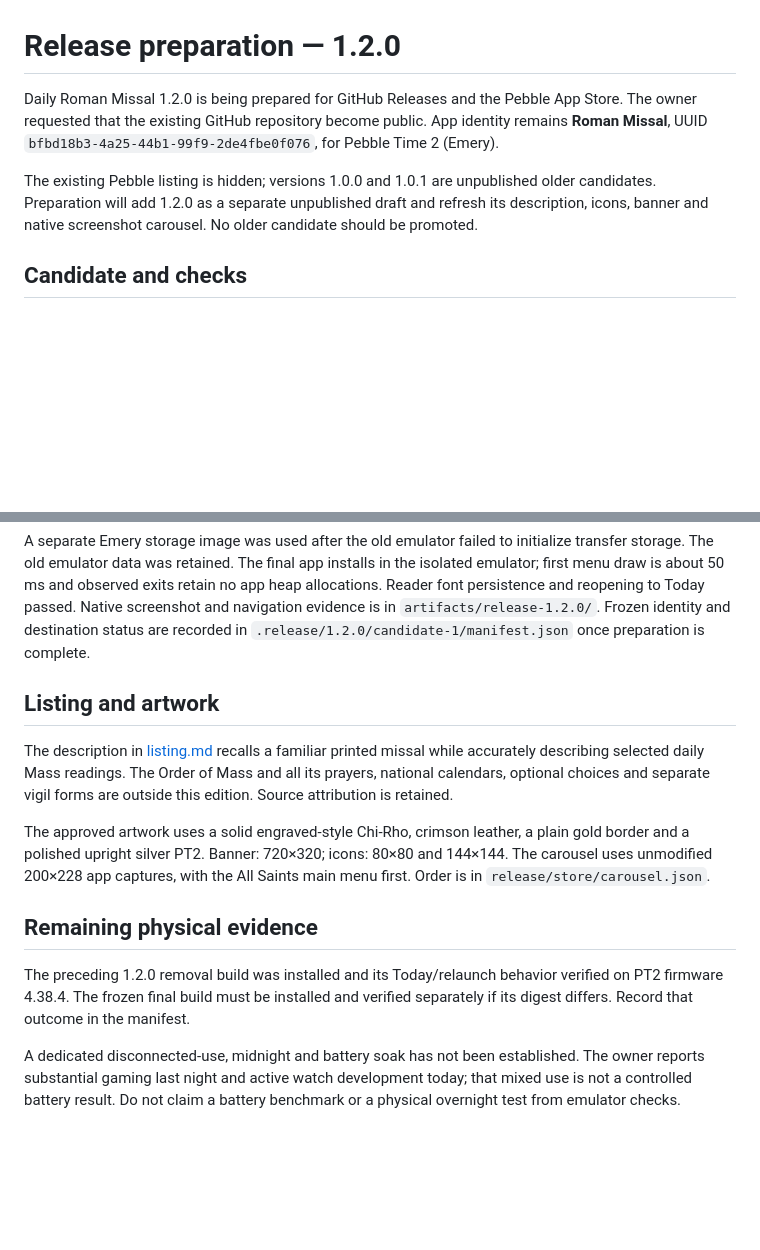
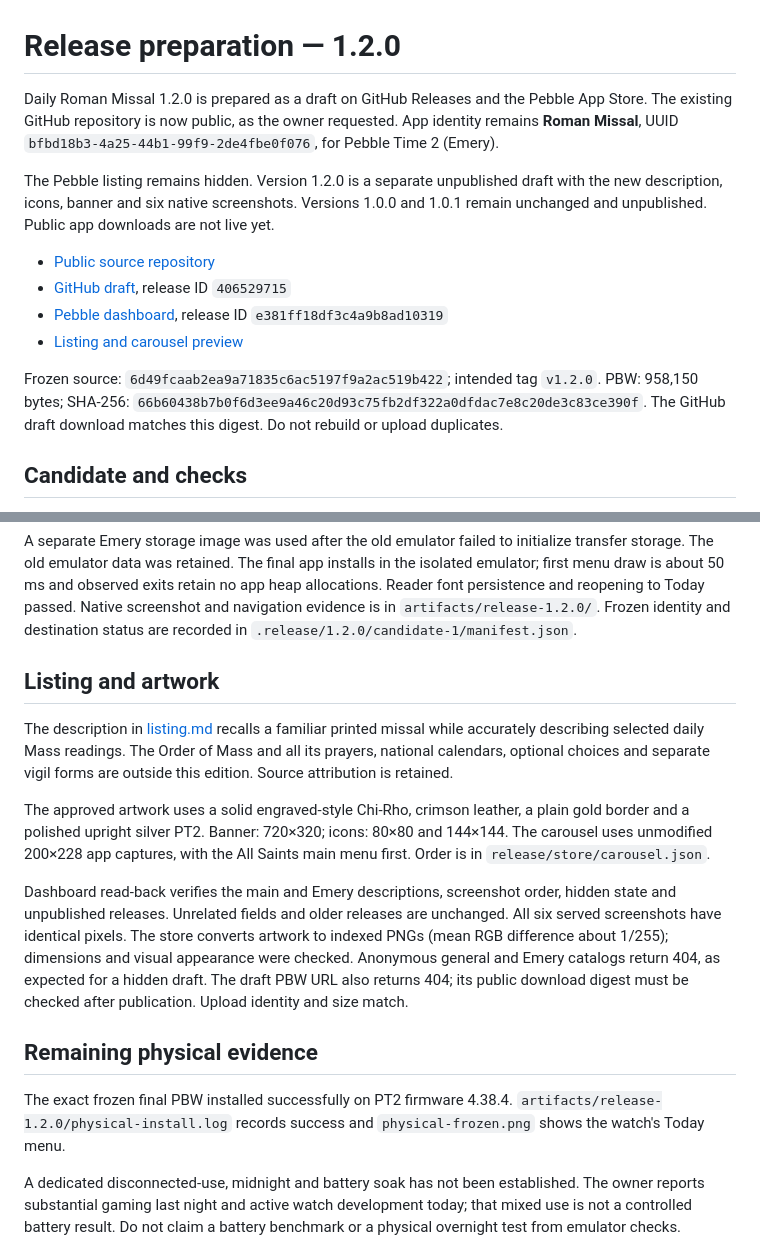
Before and after one commit to ewijaya/pebble-daily-mass, a Markdown page: docs/RELEASE.md, 2 parts joined by grey strips. Rendered like a GitHub page; blank space fills up the shorter version.

```diff
--- a/docs/RELEASE.md
+++ b/docs/RELEASE.md
@@ -1,14 +1,23 @@
 # Release preparation — 1.2.0
 
-Daily Roman Missal 1.2.0 is being prepared for GitHub Releases and the Pebble
-App Store. The owner requested that the existing GitHub repository become public.
+Daily Roman Missal 1.2.0 is prepared as a draft on GitHub Releases and the Pebble
+App Store. The existing GitHub repository is now public, as the owner requested.
 App identity remains **Roman Missal**, UUID
 `bfbd18b3-4a25-44b1-99f9-2de4fbe0f076`, for Pebble Time 2 (Emery).
 
-The existing Pebble listing is hidden; versions 1.0.0 and 1.0.1 are unpublished
-older candidates. Preparation will add 1.2.0 as a separate unpublished draft and
-refresh its description, icons, banner and native screenshot carousel.
-No older candidate should be promoted.
+The Pebble listing remains hidden. Version 1.2.0 is a separate unpublished draft
+with the new description, icons, banner and six native screenshots. Versions 1.0.0
+and 1.0.1 remain unchanged and unpublished. Public app downloads are not live yet.
+
+- [Public source repository](https://github.com/ewijaya/pebble-daily-mass)
+- [GitHub draft](https://github.com/ewijaya/pebble-daily-mass/releases/tag/untagged-0d7a5662a1b24f992d11), release ID `406529715`
+- [Pebble dashboard](https://developer.repebble.com/dashboard/apps/9e466762014d4b1ab248219f/edit), release ID `e381ff18df3c4a9b8ad10319`
+- [Listing and carousel preview](../release/store/preview.html)
+
+Frozen source: `6d49fcaab2ea9a71835c6ac5197f9a2ac519b422`; intended tag `v1.2.0`.
+PBW: 958,150 bytes; SHA-256:
+`66b60438b7b0f6d3ee9a46c20d93c75fb2df322a0dfdac7e8c20de3c83ce390f`.
+The GitHub draft download matches this digest. Do not rebuild or upload duplicates.
 
 ## Candidate and checks
 
@@ -30,7 +39,7 @@ installs in the isolated emulator; first menu draw is about 50 ms and observed
 exits retain no app heap allocations. Reader font persistence and reopening to
 Today passed. Native screenshot and navigation evidence is in
 `artifacts/release-1.2.0/`. Frozen identity and destination status are recorded in
-`.release/1.2.0/candidate-1/manifest.json` once preparation is complete.
+`.release/1.2.0/candidate-1/manifest.json`.
 
 ## Listing and artwork
 
@@ -44,11 +53,19 @@ a plain gold border and a polished upright silver PT2. Banner: 720×320;
 icons: 80×80 and 144×144. The carousel uses unmodified 200×228 app captures,
 with the All Saints main menu first. Order is in `release/store/carousel.json`.
 
+Dashboard read-back verifies the main and Emery descriptions, screenshot order,
+hidden state and unpublished releases. Unrelated fields and older releases are
+unchanged. All six served screenshots have identical pixels. The store converts
+artwork to indexed PNGs (mean RGB difference about 1/255); dimensions and visual
+appearance were checked. Anonymous general and Emery catalogs return 404, as
+expected for a hidden draft. The draft PBW URL also returns 404; its public
+download digest must be checked after publication. Upload identity and size match.
+
 ## Remaining physical evidence
 
-The preceding 1.2.0 removal build was installed and its Today/relaunch behavior
-verified on PT2 firmware 4.38.4. The frozen final build must be installed and
-verified separately if its digest differs. Record that outcome in the manifest.
+The exact frozen final PBW installed successfully on PT2 firmware 4.38.4.
+`artifacts/release-1.2.0/physical-install.log` records success and
+`physical-frozen.png` shows the watch's Today menu.
 
 A dedicated disconnected-use, midnight and battery soak has not been established.
 The owner reports substantial gaming last night and active watch development
```
Also changed, not shown: HANDOFF.md (+15 -2 lines), README.md (+4 -3 lines).
